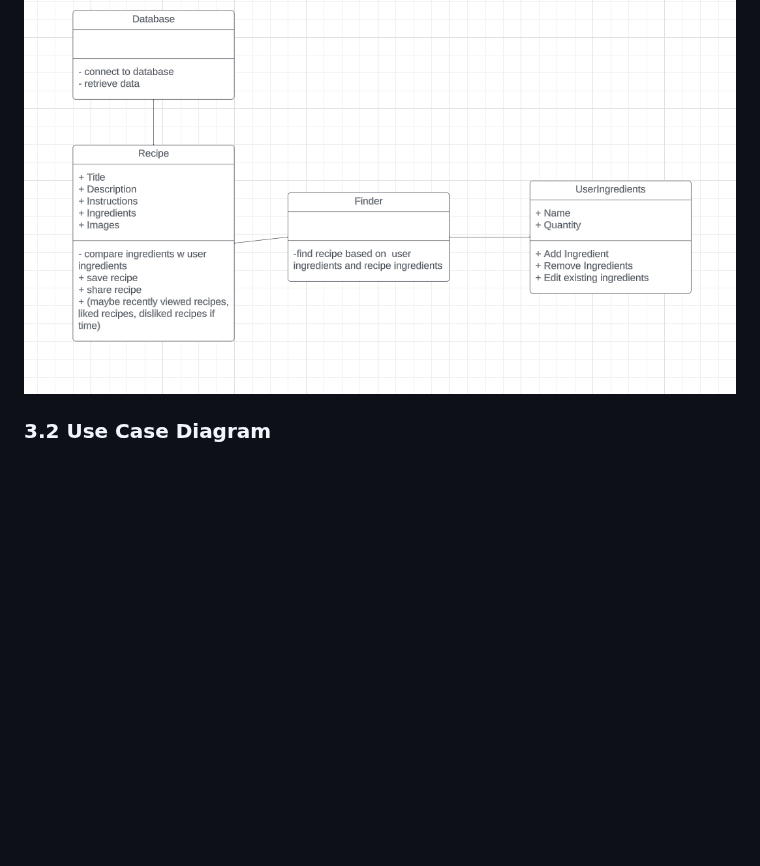
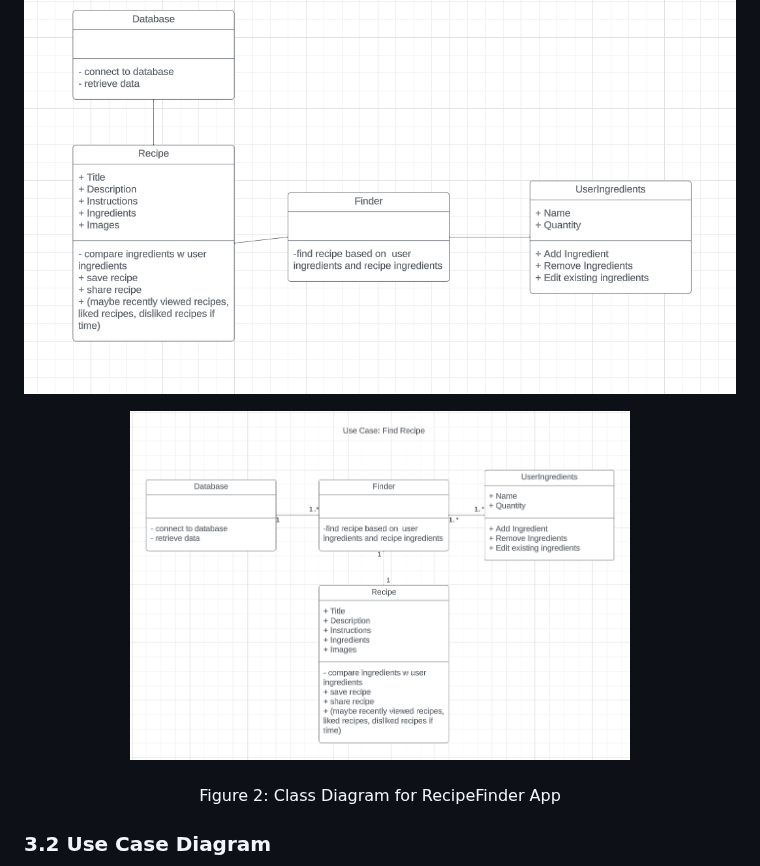
Before and after one commit to EvanGrone/RecipeApp, a Markdown page: README.md, the part around the change. Drawn GitHub-style; blank space fills up the shorter version.

Commit message:
Update README.md
final class diagram

```diff
--- a/README.md
+++ b/README.md
@@ -31,6 +31,12 @@ Our App works with a client-server architecture. The client is given an interact
 ### 3.1 Class Diagram
 This section contains the class diagram for the recipe app, showing the boundary class "Recipe" that the user interacts with, the enity class "Database" that stores the recipe data, and the control class "Finder" that finds the recipe and another boundary class "UserIngredients that allows the user to edit the ingredients that they have.
 ![Class.png](https://github.com/EvanGrone/RecipeApp/blob/main/Check%202%20Class.png)
+<p align="center">
+  <img src="Images/Recipe Class Diagram.png" width="500" title="Class">
+  <br>
+  <br>
+  Figure 2: Class Diagram for RecipeFinder App
+</p>
 
 ### 3.2 Use Case Diagram
 ![Case.png](https://github.com/EvanGrone/RecipeApp/blob/main/Check%202%20Use%20Case.png)
```
